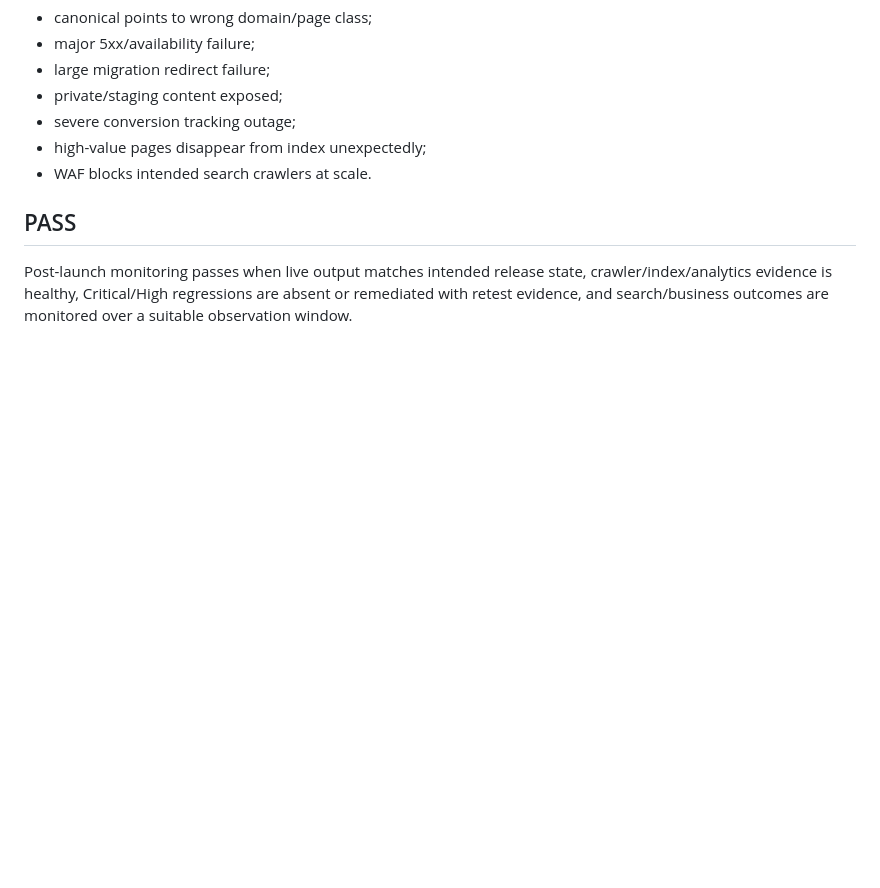
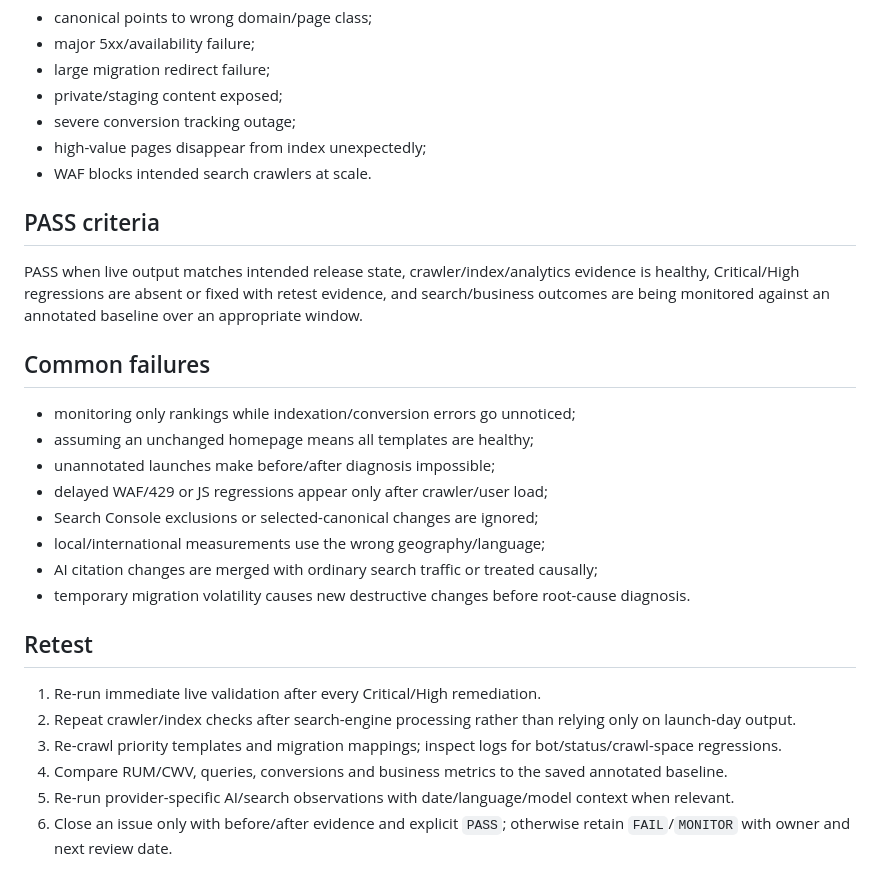
Before and after one commit to DashSaman/-SEO, a Markdown page: checklists/post-launch.md, the part around the change. GitHub-like rendering; blank space fills up the shorter version.

Commit message:
checklists: add post-launch failure and retest gates

```diff
--- a/checklists/post-launch.md
+++ b/checklists/post-launch.md
@@ -77,5 +77,26 @@ Escalate immediately when any of the following occurs:
 - high-value pages disappear from index unexpectedly;
 - WAF blocks intended search crawlers at scale.
 
-## PASS
-Post-launch monitoring passes when live output matches intended release state, crawler/index/analytics evidence is healthy, Critical/High regressions are absent or remediated with retest evidence, and search/business outcomes are monitored over a suitable observation window.
+## PASS criteria
+
+PASS when live output matches intended release state, crawler/index/analytics evidence is healthy, Critical/High regressions are absent or fixed with retest evidence, and search/business outcomes are being monitored against an annotated baseline over an appropriate window.
+
+## Common failures
+
+- monitoring only rankings while indexation/conversion errors go unnoticed;
+- assuming an unchanged homepage means all templates are healthy;
+- unannotated launches make before/after diagnosis impossible;
+- delayed WAF/429 or JS regressions appear only after crawler/user load;
+- Search Console exclusions or selected-canonical changes are ignored;
+- local/international measurements use the wrong geography/language;
+- AI citation changes are merged with ordinary search traffic or treated causally;
+- temporary migration volatility causes new destructive changes before root-cause diagnosis.
+
+## Retest
+
+1. Re-run immediate live validation after every Critical/High remediation.
+2. Repeat crawler/index checks after search-engine processing rather than relying only on launch-day output.
+3. Re-crawl priority templates and migration mappings; inspect logs for bot/status/crawl-space regressions.
+4. Compare RUM/CWV, queries, conversions and business metrics to the saved annotated baseline.
+5. Re-run provider-specific AI/search observations with date/language/model context when relevant.
+6. Close an issue only with before/after evidence and explicit `PASS`; otherwise retain `FAIL`/`MONITOR` with owner and next review date.
```
